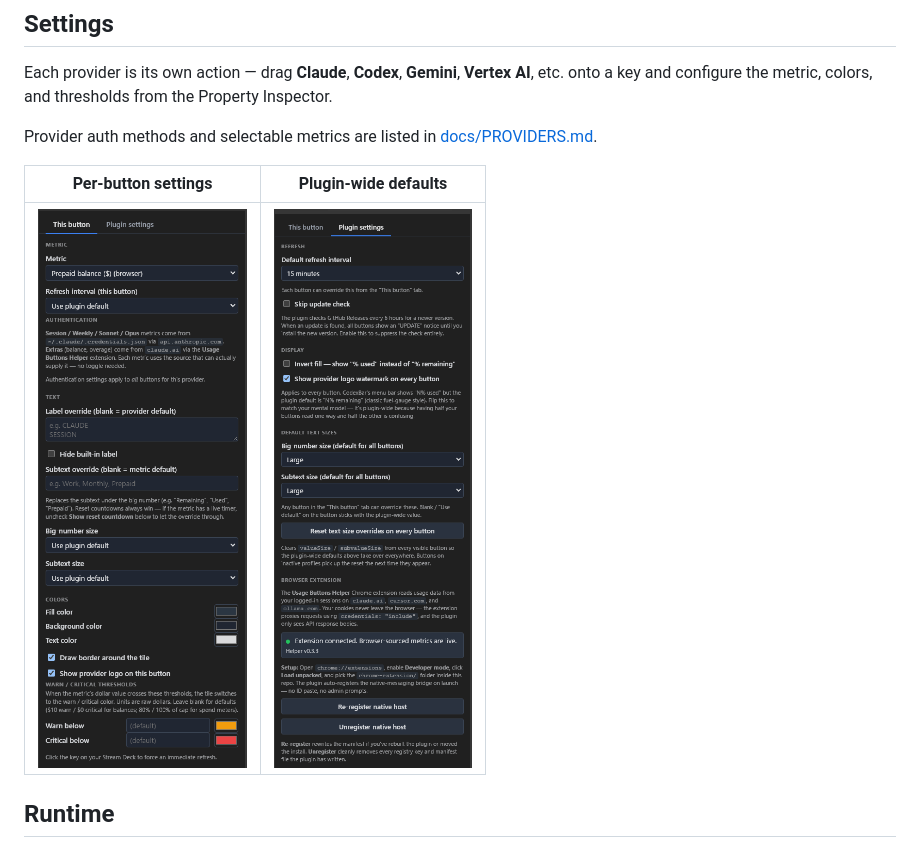
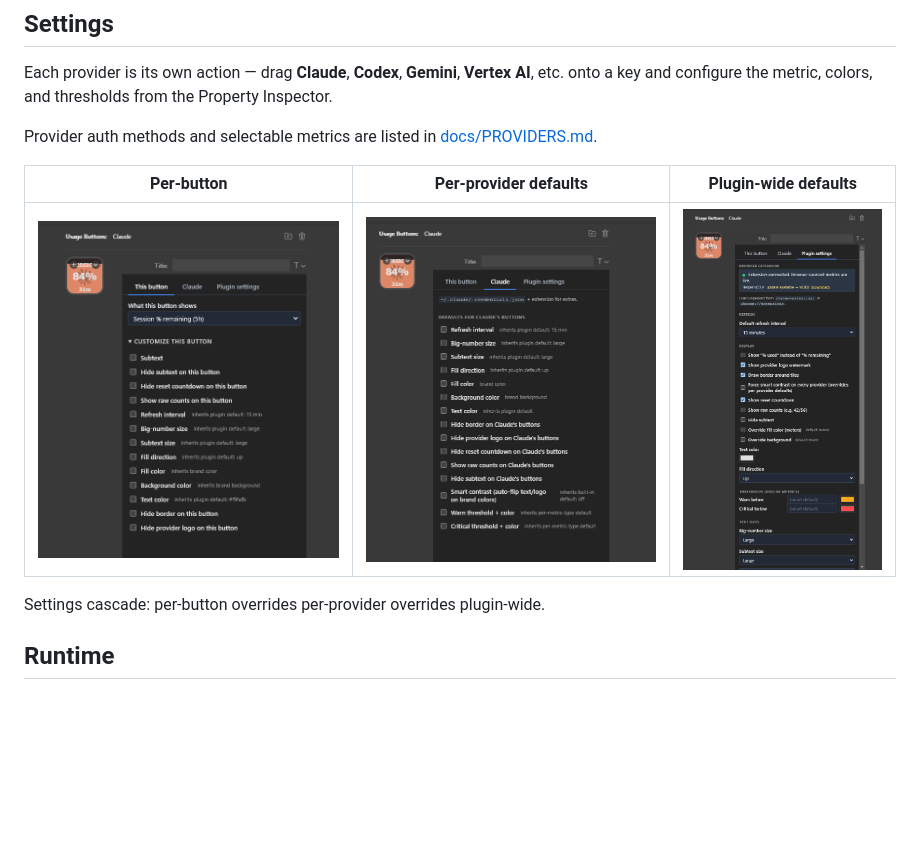
Before and after one commit to anthonybaldwin/UsageButtons, a Markdown page: README.md, the part around the change. Drawn GitHub-style; pictures changed too: docs/button-settings.png, docs/plugin-settings.png, docs/provider-settings.png (added); blank space fills up the shorter version.

Commit message:
docs: replace 2-shot settings grid with 3-tab cascade screenshots
The plugin's settings actually cascade three levels — per-button →
per-provider → plugin-wide — but the README/site only showed the
extreme ends and skipped the middle, so users never saw the
"override defaults for every Claude button" tab.

Drop in fresh screenshots of all three tabs (taken on the actual
v0.7.4-dev build with the new browser-extension status banner and
v0.8.0 update prompt visible) and reword the section to lead with the
cascade story instead of just "configurable per button".

Site grid bumps to 3 columns at desktop widths, falls back to 2 cols
at <=960px, then to 1 col at <=640px so the three taller card images
don't crush each other on narrower screens.

Co-Authored-By: Claude Opus 4.7 (1M context) <noreply@anthropic.com>

```diff
--- a/README.md
+++ b/README.md
@@ -24,9 +24,11 @@ thresholds from the Property Inspector.
 Provider auth methods and selectable metrics are listed in
 [docs/PROVIDERS.md](docs/PROVIDERS.md).
 
-| Per-button settings | Plugin-wide defaults |
-|---|---|
-| ![Button settings](docs/button-settings.png) | ![Plugin settings](docs/plugin-settings.png) |
+| Per-button | Per-provider defaults | Plugin-wide defaults |
+|---|---|---|
+| ![Button settings — metric picker, per-button overrides](docs/button-settings.png) | ![Provider settings — defaults that cascade to every button of one provider](docs/provider-settings.png) | ![Plugin settings — extension status, refresh interval, global display options, thresholds, text sizes](docs/plugin-settings.png) |
+
+Settings cascade: per-button overrides per-provider overrides plugin-wide.
 
 ## Runtime
 
```
Also changed, not shown: 1 other file.
